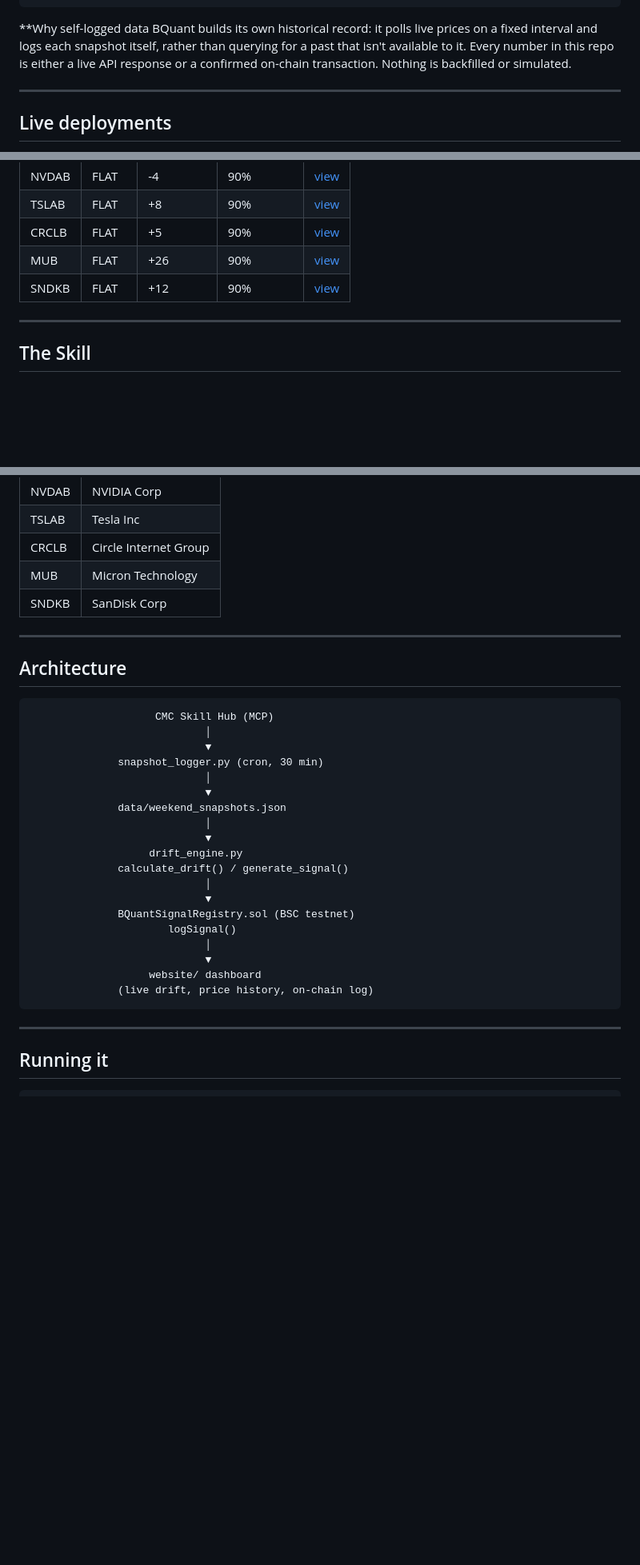
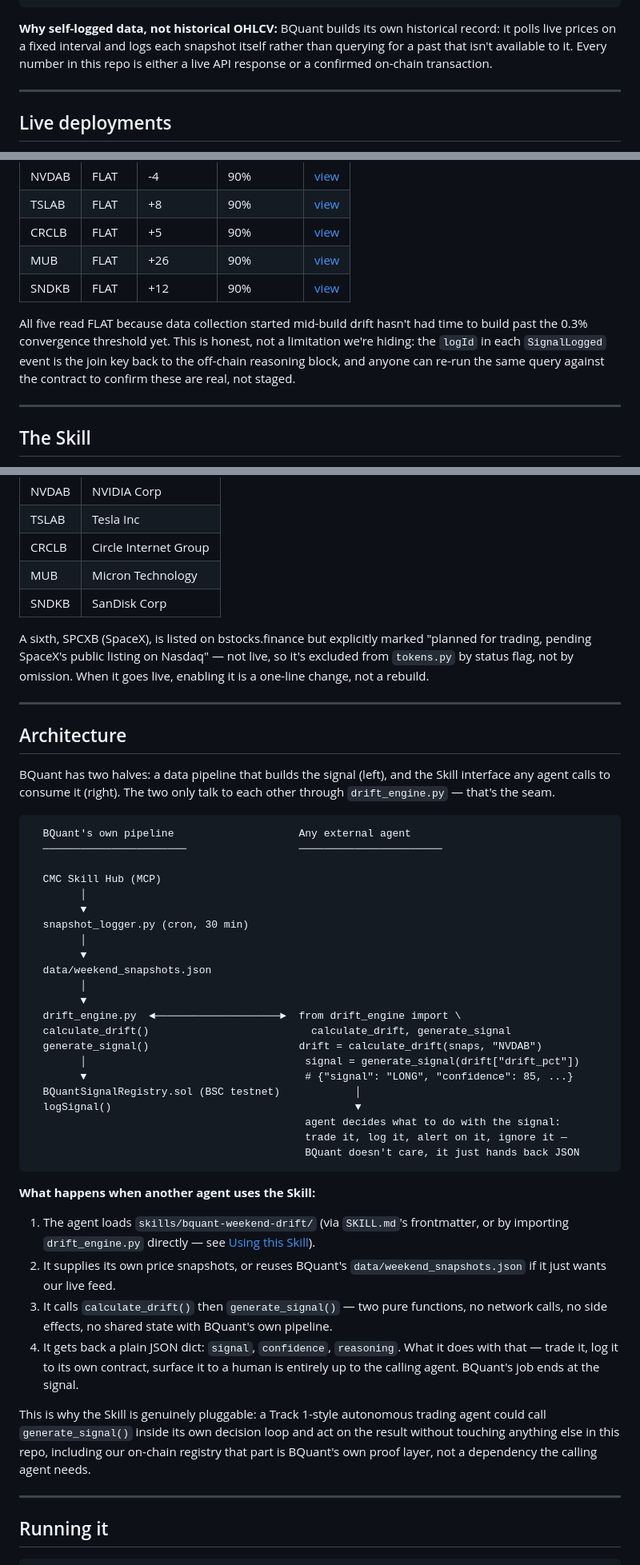
Before and after one commit to Benita2001/Bquant, a Markdown page: README.md, 3 parts joined by grey strips. Shown at 80% size. Drawn GitHub-style; blank space fills up the shorter version.

````diff
--- a/README.md
+++ b/README.md
@@ -48,10 +55,10 @@ Every signal is emitted in a fixed reasoning-block format:
 [Reasoning: <one sentence>]
 ```
 
-**Why self-logged data BQuant builds its own historical record: it polls live
-prices on a fixed interval and logs each snapshot itself, rather than querying for a past that
-isn't available to it. Every number in this repo is either a live API response or a confirmed
-on-chain transaction. Nothing is backfilled or simulated.
+**Why self-logged data, not historical OHLCV:**
+ BQuant builds its own historical record: it polls live
+prices on a fixed interval and logs each snapshot itself rather than querying for a past that isn't available to it. Every number in this repo is either a live API response or a confirmed
+on-chain transaction.
 
 ---
 
@@ -86,6 +93,11 @@ Deploy tx: [`0x297901...26e7203`](https://testnet.bscscan.com/tx/0x29790132a2390
 | MUB | FLAT | +26 | 90% | [view](https://testnet.bscscan.com/tx/0x491fb03ee3f42c3c55cb5bd3da156abd23b3024958c3094bfc3ca488ecbf92df) |
 | SNDKB | FLAT | +12 | 90% | [view](https://testnet.bscscan.com/tx/0xf9b8830116ef27b3ef7046dcd48817fcf3a387540675fce63750780f33bd3038) |
 
+All five read FLAT because data collection started mid-build  drift hasn't had time to build
+past the 0.3% convergence threshold yet. This is honest, not a limitation we're hiding: the
+`logId` in each `SignalLogged` event is the join key back to the off-chain reasoning block, and
+anyone can re-run the same query against the contract to confirm these are real, not staged.
+
 ---
 
 ## The Skill
@@ -187,32 +200,60 @@ official Binance bStocks announcement, not assumed):
 | MUB | Micron Technology |
 | SNDKB | SanDisk Corp |
 
+A sixth, SPCXB (SpaceX), is listed on bstocks.finance but explicitly marked "planned for
+trading, pending SpaceX's public listing on Nasdaq" — not live, so it's excluded from
+`tokens.py` by status flag, not by omission. When it goes live, enabling it is a one-line
+change, not a rebuild.
 
 ---
 
 ## Architecture
 
+BQuant has two halves: a data pipeline that builds the signal (left), and the Skill interface
+any agent calls to consume it (right). The two only talk to each other through
+`drift_engine.py` — that's the seam.
+
 ```
-                    CMC Skill Hub (MCP)
-                            │
-                            ▼
-              snapshot_logger.py (cron, 30 min)
-                            │
-                            ▼
-              data/weekend_snapshots.json
-                            │
-                            ▼
-                   drift_engine.py
-              calculate_drift() / generate_signal()
-                            │
-                            ▼
-              BQuantSignalRegistry.sol (BSC testnet)
-                      logSignal()
-                            │
-                            ▼
-                   website/ dashboard
-              (live drift, price history, on-chain log)
+  BQuant's own pipeline                    Any external agent
+  ───────────────────────                  ───────────────────────
+
+  CMC Skill Hub (MCP)
+        │
+        ▼
+  snapshot_logger.py (cron, 30 min)
+        │
+        ▼
+  data/weekend_snapshots.json
+        │
+        ▼
+  drift_engine.py  ◄────────────────────►  from drift_engine import \
+  calculate_drift()                          calculate_drift, generate_signal
+  generate_signal()                        drift = calculate_drift(snaps, "NVDAB")
+        │                                   signal = generate_signal(drift["drift_pct"])
+        ▼                                   # {"signal": "LONG", "confidence": 85, ...}
+  BQuantSignalRegistry.sol (BSC testnet)            │
+  logSignal()                                       ▼
+                                            agent decides what to do with the signal:
+                                            trade it, log it, alert on it, ignore it —
+                                            BQuant doesn't care, it just hands back JSON
 ```
+
+**What happens when another agent uses the Skill:**
+
+1. The agent loads `skills/bquant-weekend-drift/` (via `SKILL.md`'s frontmatter, or by
+   importing `drift_engine.py` directly — see [Using this Skill](#using-this-skill)).
+2. It supplies its own price snapshots, or reuses BQuant's `data/weekend_snapshots.json`
+   if it just wants our live feed.
+3. It calls `calculate_drift()` then `generate_signal()` — two pure functions, no network
+   calls, no side effects, no shared state with BQuant's own pipeline.
+4. It gets back a plain JSON dict: `signal`, `confidence`, `reasoning`. What it does with
+   that — trade it, log it to its own contract, surface it to a human is entirely up to
+   the calling agent. BQuant's job ends at the signal.
+
+This is why the Skill is genuinely pluggable: a Track 1-style autonomous trading agent could
+call `generate_signal()` inside its own decision loop and act on the result without touching
+anything else in this repo, including our on-chain registry that part is BQuant's own proof
+layer, not a dependency the calling agent needs.
 
 ---
 
````
Also changed, not shown: other parts of README.md (+26 -16 lines).
